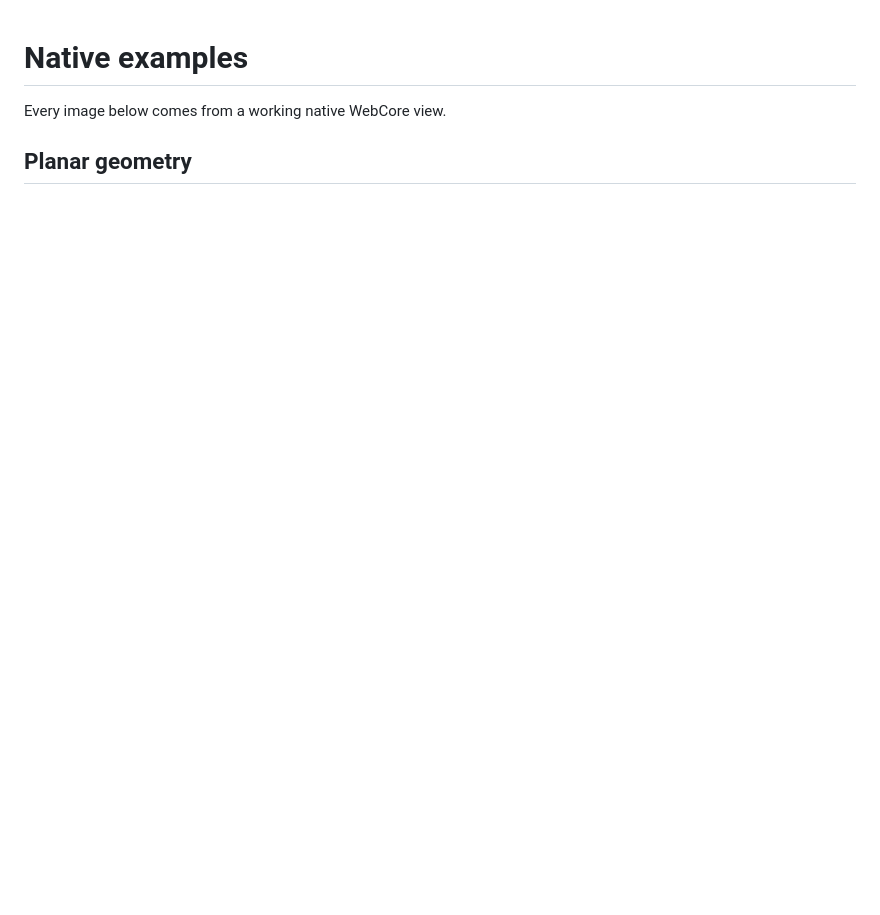
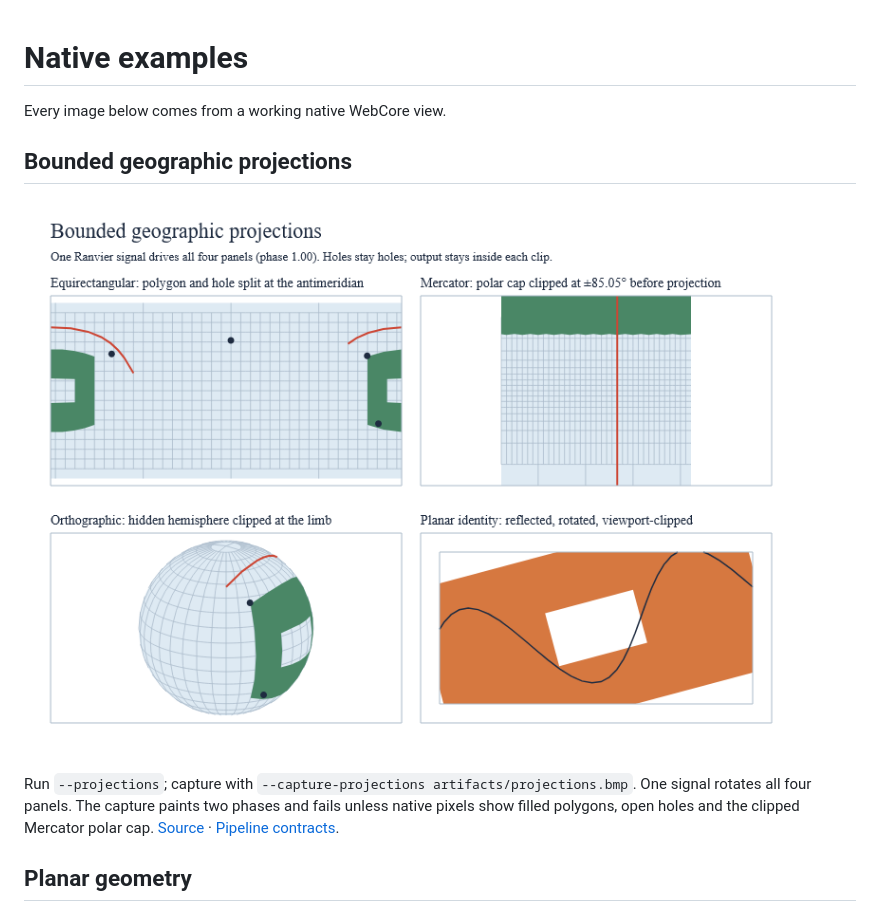
Before and after one commit to ranvier-org/Ranvier.D5, a Markdown page: examples/Ranvier.D5.Gallery/README.md, the part around the change. Drawn GitHub-style; pictures changed too: docs/images/projections.png (added); blank space fills up the shorter version.

```diff
--- a/examples/Ranvier.D5.Gallery/README.md
+++ b/examples/Ranvier.D5.Gallery/README.md
@@ -1,6 +1,15 @@
 # Native examples
 
 Every image below comes from a working native WebCore view.
+
+## Bounded geographic projections
+
+![Native equirectangular, Mercator, orthographic and planar identity paths](../../docs/images/projections.png)
+
+Run `--projections`; capture with `--capture-projections artifacts/projections.bmp`.
+One signal rotates all four panels. The capture paints two phases and fails unless
+native pixels show filled polygons, open holes and the clipped Mercator polar cap.
+[Source](ProjectionGallery.fs) · [Pipeline contracts](../../docs/geographic-projections.md).
 
 ## Planar geometry
 
```
Also changed, not shown: docs/d3-coverage.md (+1 -1 lines), docs/geographic-projections.md (added, +91 -0 lines), 5 other files.
